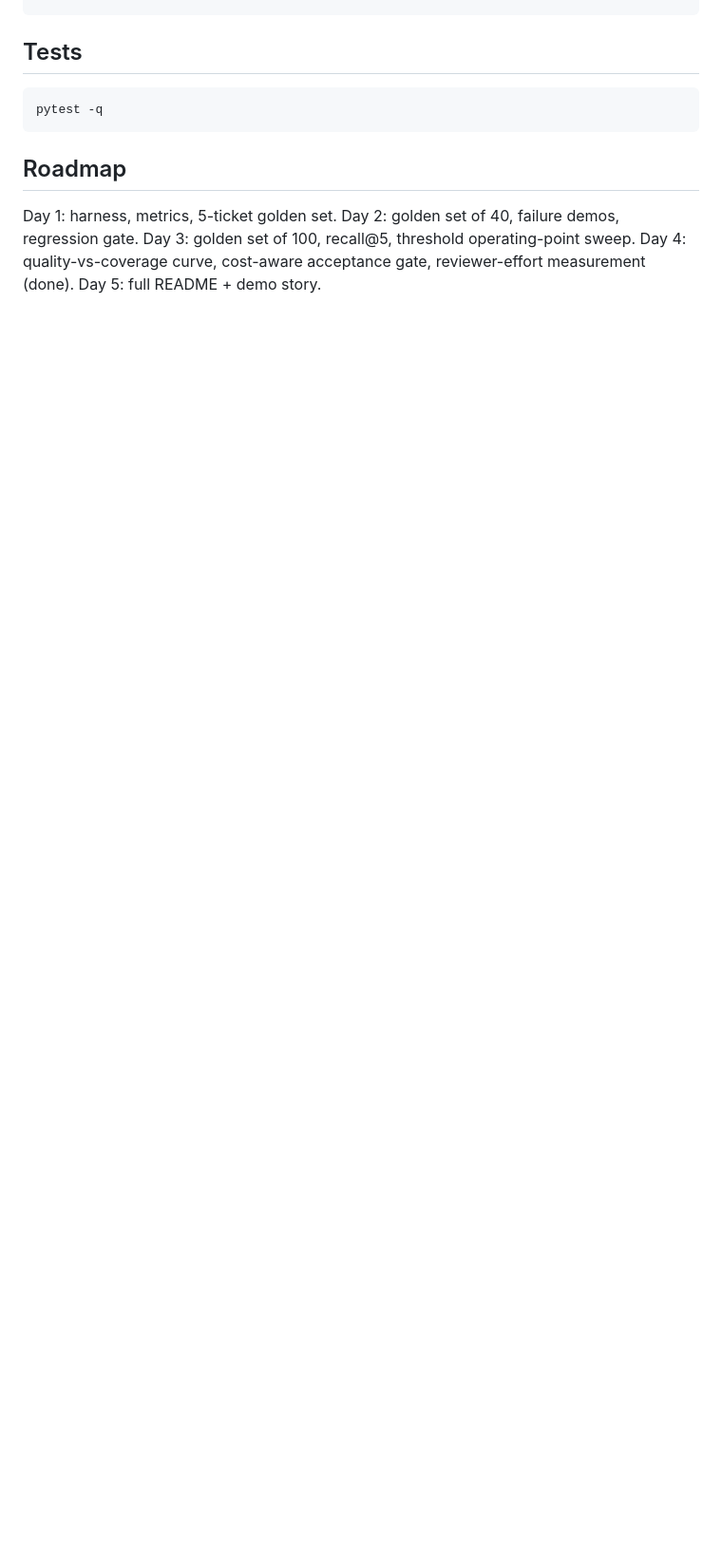
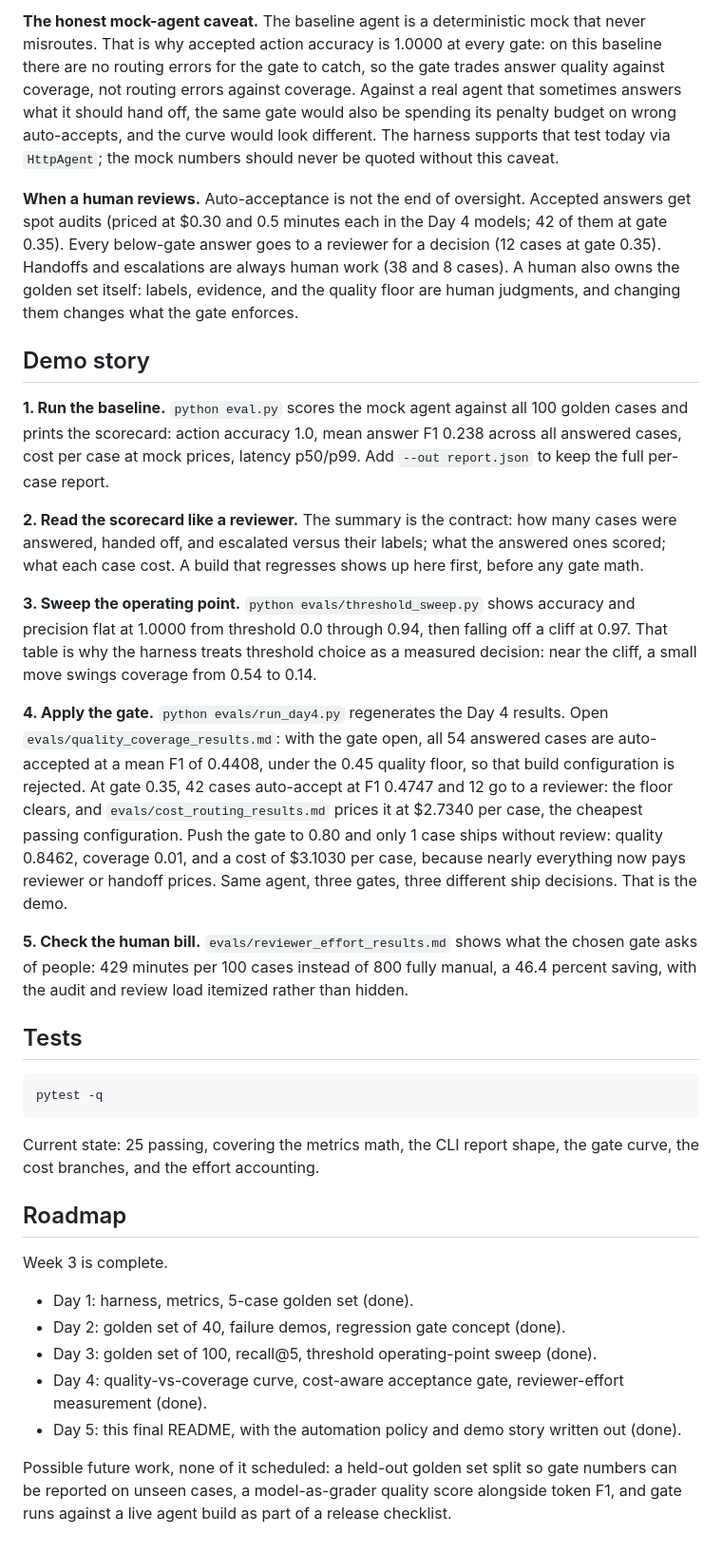
Before and after one commit to dasarijashwanth/Agenteval, a Markdown page: README.md, the part around one of its changes. Shown at 95% size. GitHub-like rendering; blank space fills up the shorter version.

Commit message:
Day 5: final README with automation policy and demo story

````diff
--- a/README.md
+++ b/README.md
@@ -101,3 +150,56 @@ python evals/threshold_sweep.py                  # threshold + recall@5 report
+**The honest mock-agent caveat.** The baseline agent is a deterministic
+mock that never misroutes. That is why accepted action accuracy is
+1.0000 at every gate: on this baseline there are no routing errors for
+the gate to catch, so the gate trades answer quality against coverage,
+not routing errors against coverage. Against a real agent that
+sometimes answers what it should hand off, the same gate would also be
+spending its penalty budget on wrong auto-accepts, and the curve would
+look different. The harness supports that test today via `HttpAgent`;
+the mock numbers should never be quoted without this caveat.
+
+**When a human reviews.** Auto-acceptance is not the end of oversight.
+Accepted answers get spot audits (priced at $0.30 and 0.5 minutes each
+in the Day 4 models; 42 of them at gate 0.35). Every below-gate answer
+goes to a reviewer for a decision (12 cases at gate 0.35). Handoffs and
+escalations are always human work (38 and 8 cases). A human also owns
+the golden set itself: labels, evidence, and the quality floor are
+human judgments, and changing them changes what the gate enforces.
+
+## Demo story
+
+**1. Run the baseline.** `python eval.py` scores the mock agent against
+all 100 golden cases and prints the scorecard: action accuracy 1.0,
+mean answer F1 0.238 across all answered cases, cost per case at mock
+prices, latency p50/p99. Add `--out report.json` to keep the full
+per-case report.
+
+**2. Read the scorecard like a reviewer.** The summary is the contract:
+how many cases were answered, handed off, and escalated versus their
+labels; what the answered ones scored; what each case cost. A build
+that regresses shows up here first, before any gate math.
+
+**3. Sweep the operating point.** `python evals/threshold_sweep.py`
+shows accuracy and precision flat at 1.0000 from threshold 0.0 through
+0.94, then falling off a cliff at 0.97. That table is why the harness
+treats threshold choice as a measured decision: near the cliff, a small
+move swings coverage from 0.54 to 0.14.
+
+**4. Apply the gate.** `python evals/run_day4.py` regenerates the Day 4
+results. Open `evals/quality_coverage_results.md`: with the gate open,
+all 54 answered cases are auto-accepted at a mean F1 of 0.4408, under
+the 0.45 quality floor, so that build configuration is rejected. At
+gate 0.35, 42 cases auto-accept at F1 0.4747 and 12 go to a reviewer:
+the floor clears, and `evals/cost_routing_results.md` prices it at
+$2.7340 per case, the cheapest passing configuration. Push the gate to
+0.80 and only 1 case ships without review: quality 0.8462, coverage
+0.01, and a cost of $3.1030 per case, because nearly everything now
+pays reviewer or handoff prices. Same agent, three gates, three
+different ship decisions. That is the demo.
+
+**5. Check the human bill.** `evals/reviewer_effort_results.md` shows
+what the chosen gate asks of people: 429 minutes per 100 cases instead
+of 800 fully manual, a 46.4 percent saving, with the audit and review
+load itemized rather than hidden.
 
 ## Tests
 
@@ -105,10 +207,24 @@ python evals/threshold_sweep.py                  # threshold + recall@5 report
 pytest -q
 ```
 
+Current state: 25 passing, covering the metrics math, the CLI report
+shape, the gate curve, the cost branches, and the effort accounting.
+
 ## Roadmap
 
-Day 1: harness, metrics, 5-ticket golden set. Day 2: golden set of 40,
-failure demos, regression gate. Day 3: golden set of 100, recall@5,
-threshold operating-point sweep. Day 4: quality-vs-coverage curve,
-cost-aware acceptance gate, reviewer-effort measurement (done).
-Day 5: full README + demo story.
+Week 3 is complete.
+
+- Day 1: harness, metrics, 5-case golden set (done).
+- Day 2: golden set of 40, failure demos, regression gate concept
+  (done).
+- Day 3: golden set of 100, recall@5, threshold operating-point sweep
+  (done).
+- Day 4: quality-vs-coverage curve, cost-aware acceptance gate,
+  reviewer-effort measurement (done).
+- Day 5: this final README, with the automation policy and demo story
+  written out (done).
+
+Possible future work, none of it scheduled: a held-out golden set split
+so gate numbers can be reported on unseen cases, a model-as-grader
+quality score alongside token F1, and gate runs against a live agent
+build as part of a release checklist.
````
Also changed, not shown: other parts of README.md (+124 -75 lines).
